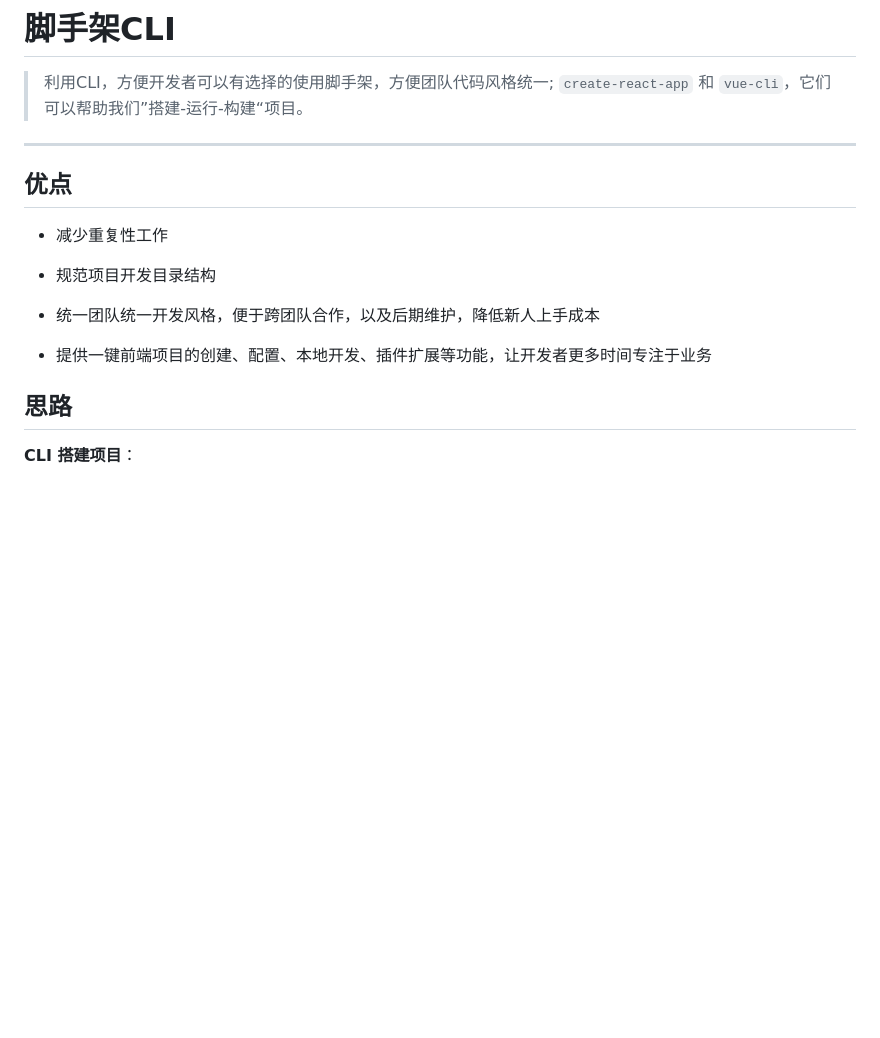
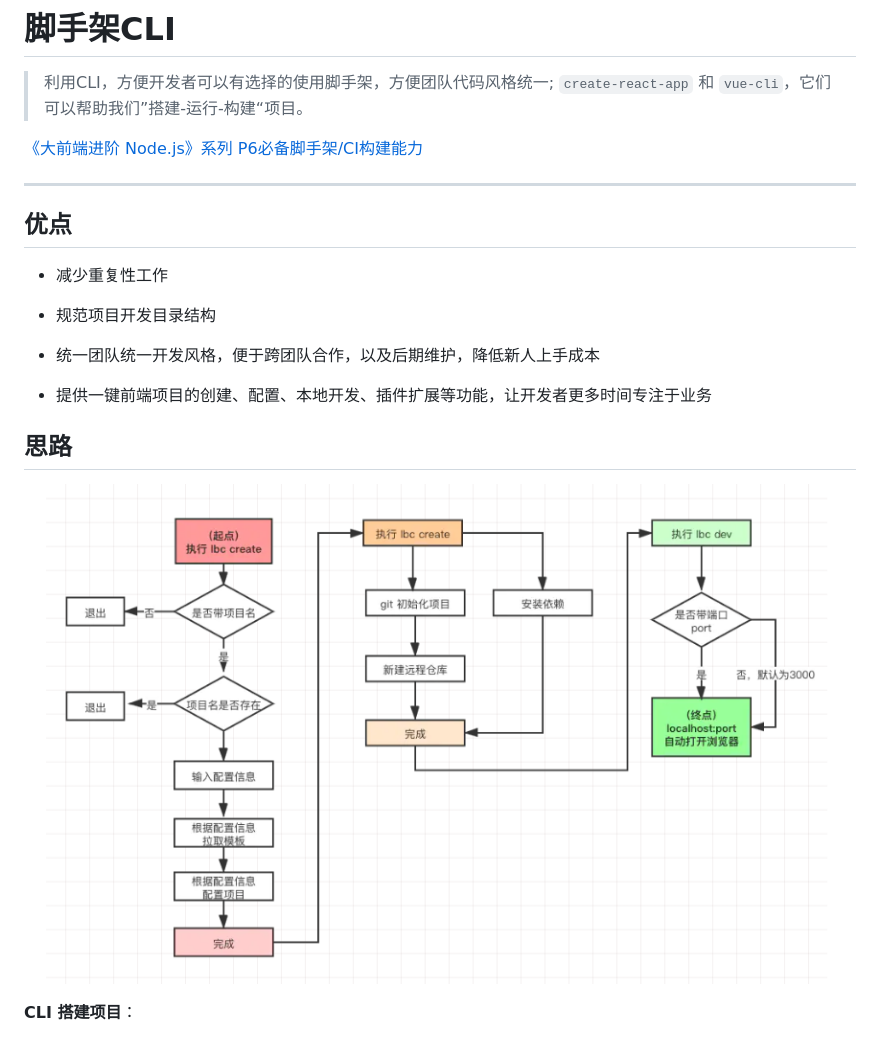
Before and after one commit to NARUTOne-note/CLI, a Markdown page: scffold-cli/README.md, the part around one of its changes. GitHub-like rendering; pictures changed too: scffold-cli/cli.png (added); blank space fills up the shorter version.

Commit message:
init scffold-cli

```diff
--- a/scffold-cli/README.md
+++ b/scffold-cli/README.md
@@ -1,6 +1,8 @@
 # 脚手架CLI
 
 > 利用CLI，方便开发者可以有选择的使用脚手架，方便团队代码风格统一; `create-react-app` 和 `vue-cli`，它们可以帮助我们”搭建-运行-构建“项目。
+
+[《大前端进阶 Node.js》系列 P6必备脚手架/CI构建能力](https://juejin.im/post/5e7a22a8e51d4526d87c99ed?utm_source=gold_browser_extension)
 
 ***
 
@@ -15,6 +17,8 @@
 - 提供一键前端项目的创建、配置、本地开发、插件扩展等功能，让开发者更多时间专注于业务
 
 ## 思路
+
+![cli](./cli.png)
 
 **CLI 搭建项目**：
 
```
Also changed, not shown: other parts of scffold-cli/README.md (+25 -0 lines), 12 other files.
